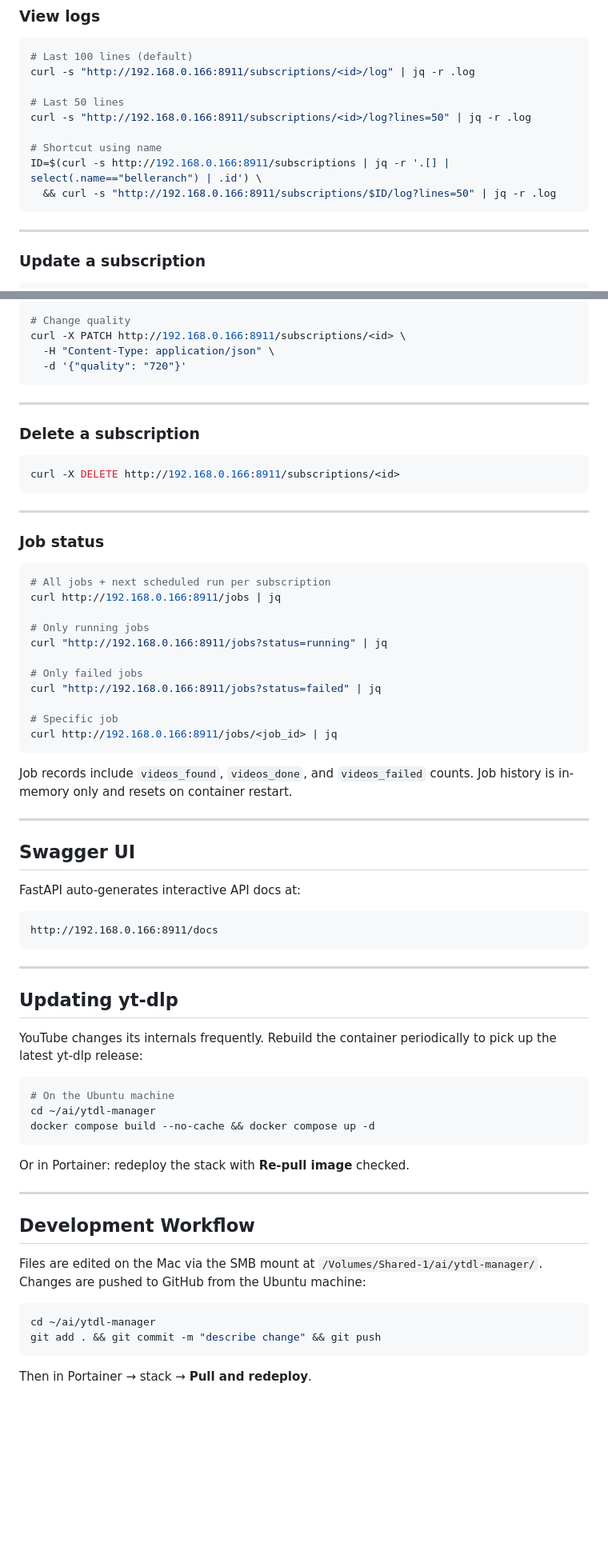
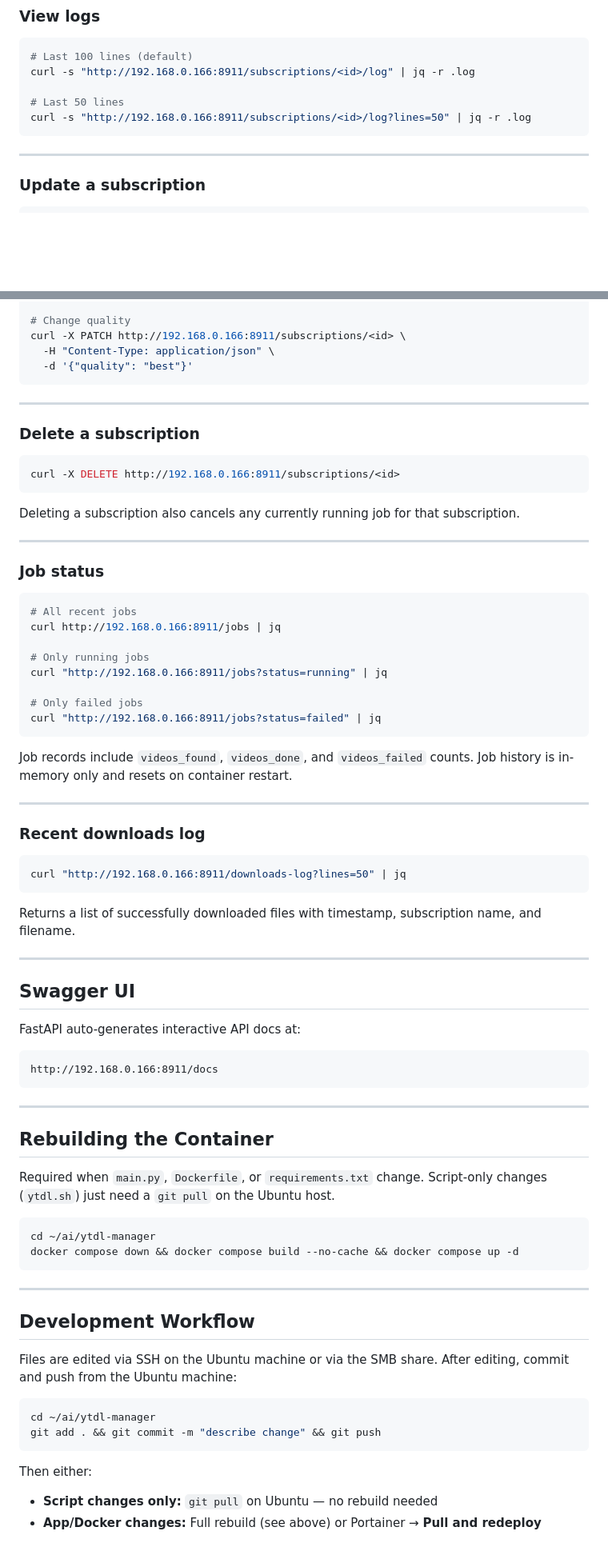
Before and after one commit to cyoungers/ytdl-manager, a Markdown page: README.md, 2 parts joined by grey strips. Shown at 80% size. GitHub-like rendering; blank space fills up the shorter version.

````diff
--- a/README.md
+++ b/README.md
@@ -235,10 +289,6 @@ curl -s "http://192.168.0.166:8911/subscriptions/<id>/log" | jq -r .log
 
 # Last 50 lines
 curl -s "http://192.168.0.166:8911/subscriptions/<id>/log?lines=50" | jq -r .log
-
-# Shortcut using name
-ID=$(curl -s http://192.168.0.166:8911/subscriptions | jq -r '.[] | select(.name=="belleranch") | .id') \
-  && curl -s "http://192.168.0.166:8911/subscriptions/$ID/log?lines=50" | jq -r .log
 ```
 
 ---
@@ -264,7 +314,7 @@ curl -X PATCH http://192.168.0.166:8911/subscriptions/<id> \
 # Change quality
 curl -X PATCH http://192.168.0.166:8911/subscriptions/<id> \
   -H "Content-Type: application/json" \
-  -d '{"quality": "720"}'
+  -d '{"quality": "best"}'
 ```
 
 ---
@@ -275,12 +325,14 @@ curl -X PATCH http://192.168.0.166:8911/subscriptions/<id> \
 curl -X DELETE http://192.168.0.166:8911/subscriptions/<id>
 ```
 
+Deleting a subscription also cancels any currently running job for that subscription.
+
 ---
 
 ### Job status
 
 ```bash
-# All jobs + next scheduled run per subscription
+# All recent jobs
 curl http://192.168.0.166:8911/jobs | jq
 
 # Only running jobs
@@ -288,13 +340,21 @@ curl "http://192.168.0.166:8911/jobs?status=running" | jq
 
 # Only failed jobs
 curl "http://192.168.0.166:8911/jobs?status=failed" | jq
-
-# Specific job
-curl http://192.168.0.166:8911/jobs/<job_id> | jq
 ```
 
 Job records include `videos_found`, `videos_done`, and `videos_failed` counts.
 Job history is in-memory only and resets on container restart.
+
+---
+
+### Recent downloads log
+
+```bash
+curl "http://192.168.0.166:8911/downloads-log?lines=50" | jq
+```
+
+Returns a list of successfully downloaded files with timestamp, subscription name,
+and filename.
 
 ---
 
@@ -307,29 +367,28 @@ http://192.168.0.166:8911/docs
 
 ---
 
-## Updating yt-dlp
+## Rebuilding the Container
 
-YouTube changes its internals frequently. Rebuild the container periodically
-to pick up the latest yt-dlp release:
+Required when `main.py`, `Dockerfile`, or `requirements.txt` change.
+Script-only changes (`ytdl.sh`) just need a `git pull` on the Ubuntu host.
 
 ```bash
-# On the Ubuntu machine
 cd ~/ai/ytdl-manager
-docker compose build --no-cache && docker compose up -d
+docker compose down && docker compose build --no-cache && docker compose up -d
 ```
-
-Or in Portainer: redeploy the stack with **Re-pull image** checked.
 
 ---
 
 ## Development Workflow
 
-Files are edited on the Mac via the SMB mount at `/Volumes/Shared-1/ai/ytdl-manager/`.
-Changes are pushed to GitHub from the Ubuntu machine:
+Files are edited via SSH on the Ubuntu machine or via the SMB share.
+After editing, commit and push from the Ubuntu machine:
 
 ```bash
 cd ~/ai/ytdl-manager
 git add . && git commit -m "describe change" && git push
 ```
 
-Then in Portainer → stack → **Pull and redeploy**.
+Then either:
+- **Script changes only:** `git pull` on Ubuntu — no rebuild needed
+- **App/Docker changes:** Full rebuild (see above) or Portainer → **Pull and redeploy**
````
Also changed, not shown: other parts of README.md (+97 -43 lines).
